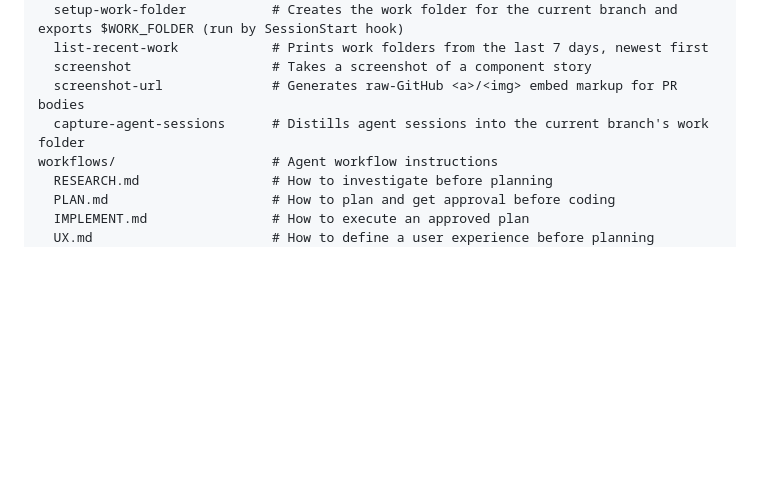
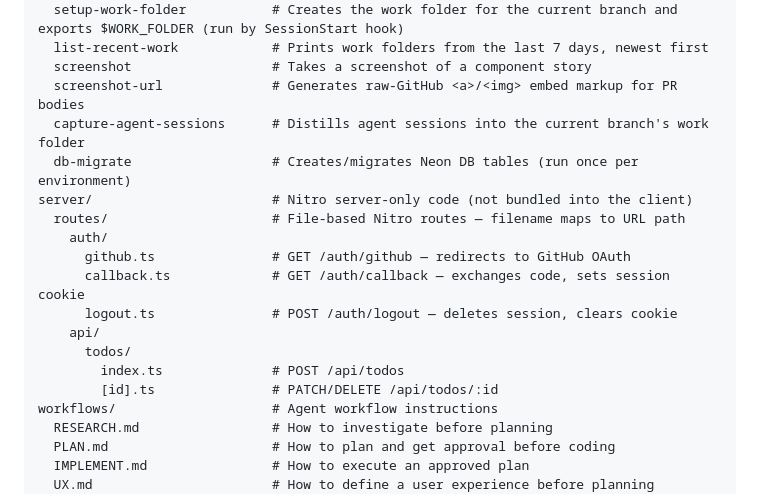
Before and after one commit to christianalfoni/building-ai-confidence, a Markdown page: AGENTS.md, the part around one of its changes. Drawn GitHub-style; blank space fills up the shorter version.

```diff
--- a/AGENTS.md
+++ b/AGENTS.md
@@ -29,6 +29,17 @@ scripts/                      # Bash scripts for deterministic context retrieval
   screenshot                  # Takes a screenshot of a component story
   screenshot-url              # Generates raw-GitHub <a>/<img> embed markup for PR bodies
   capture-agent-sessions      # Distills agent sessions into the current branch's work folder
+  db-migrate                  # Creates/migrates Neon DB tables (run once per environment)
+server/                       # Nitro server-only code (not bundled into the client)
+  routes/                     # File-based Nitro routes — filename maps to URL path
+    auth/
+      github.ts               # GET /auth/github — redirects to GitHub OAuth
+      callback.ts             # GET /auth/callback — exchanges code, sets session cookie
+      logout.ts               # POST /auth/logout — deletes session, clears cookie
+    api/
+      todos/
+        index.ts              # POST /api/todos
+        [id].ts               # PATCH/DELETE /api/todos/:id
 workflows/                    # Agent workflow instructions
   RESEARCH.md                 # How to investigate before planning
   PLAN.md                     # How to plan and get approval before coding
```
Also changed, not shown: other parts of AGENTS.md (+42 -0 lines).
